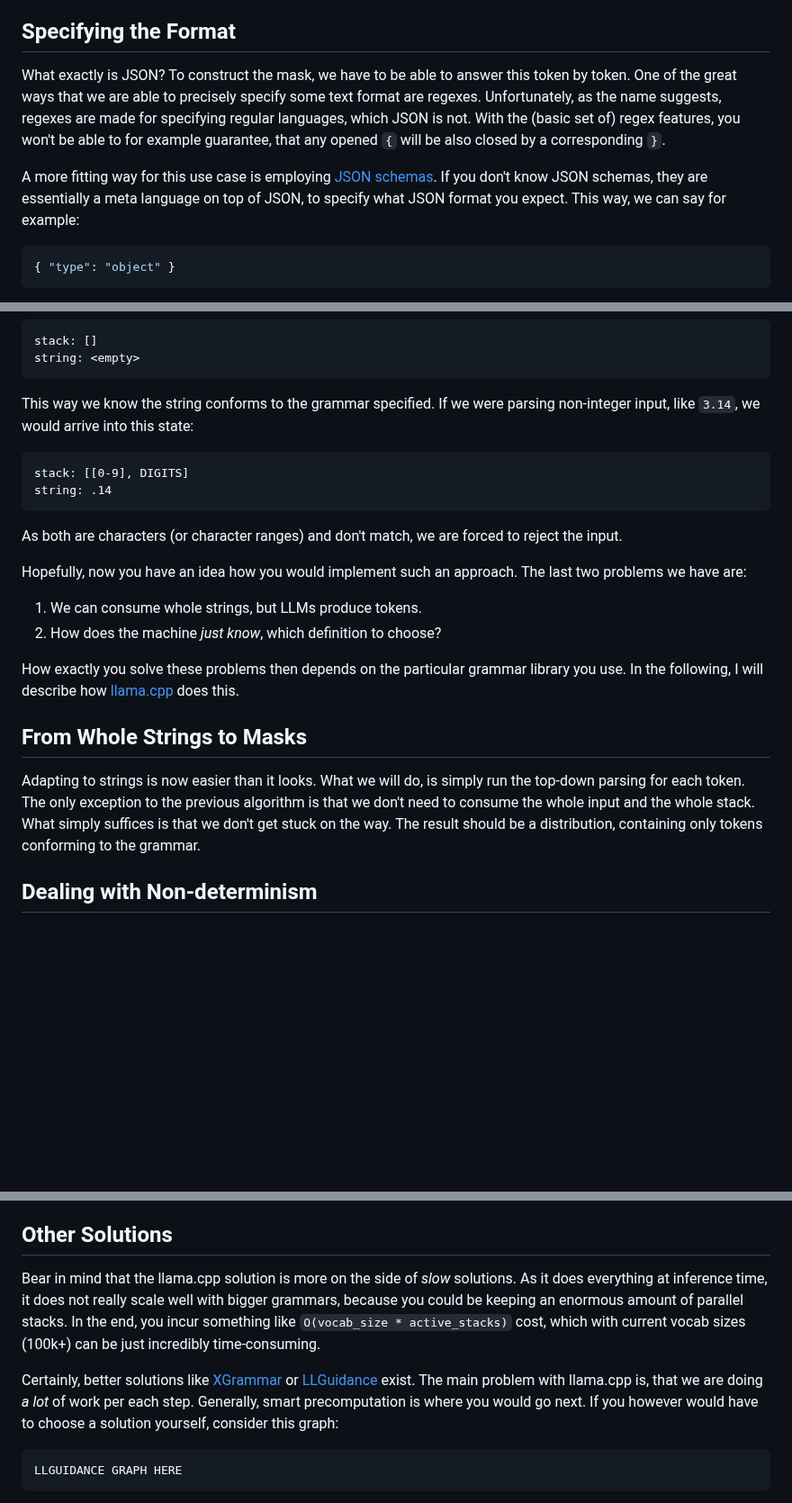
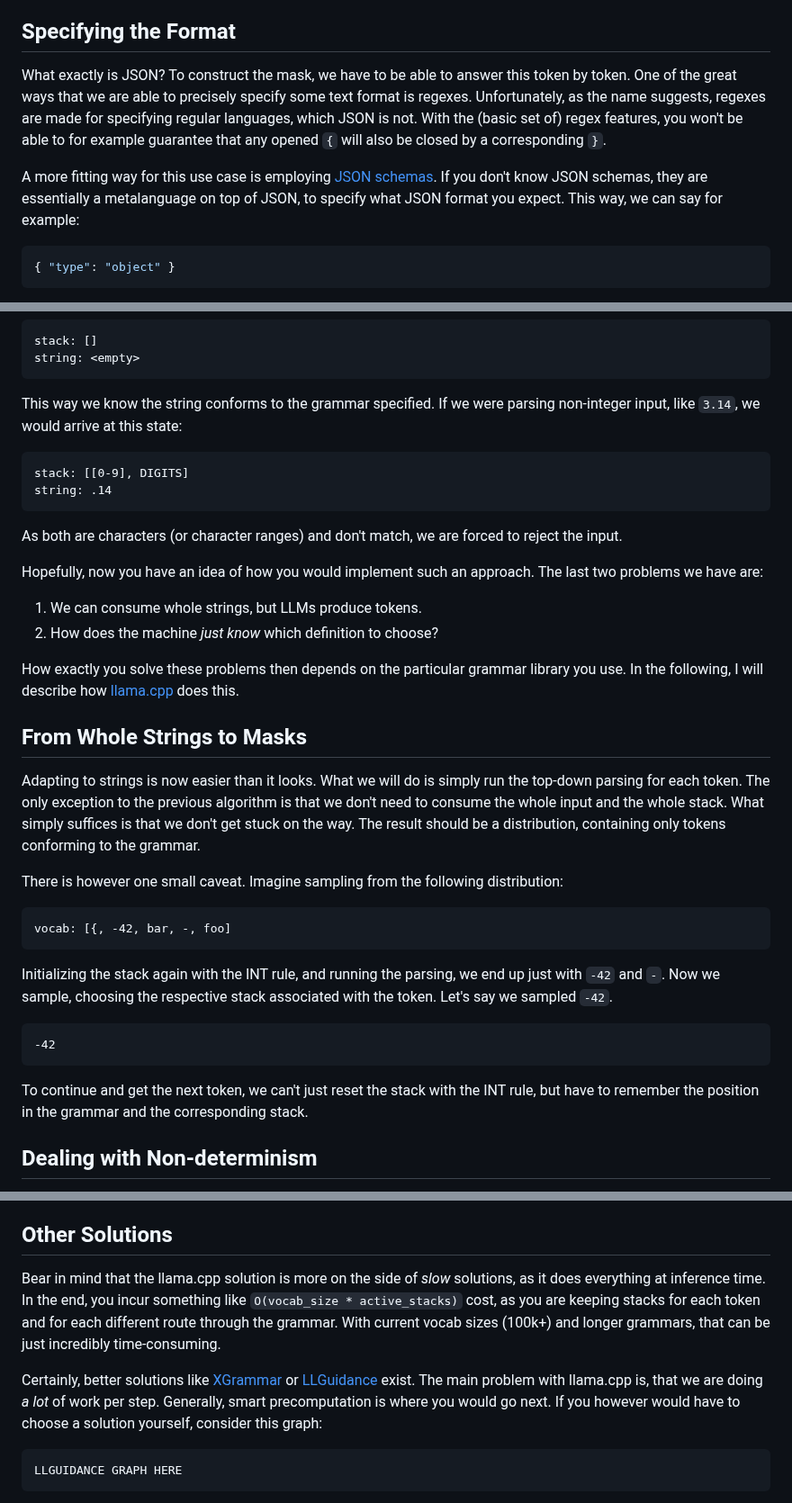
Before and after one commit to nobodywho-ooo/website, a Markdown page: src/posts/2026-05-18---LLM-Give-Me-A-JSON-Please.md, 3 parts joined by grey strips. Shown at 90% size. GitHub-like rendering; blank space fills up the shorter version.

Commit message:
Conceptual changes

````diff
--- a/src/posts/2026-05-18---LLM-Give-Me-A-JSON-Please.md
+++ b/src/posts/2026-05-18---LLM-Give-Me-A-JSON-Please.md
@@ -96,12 +96,12 @@ so the LLM is not waiting for us.
 ## Specifying the Format
 
 What exactly is JSON? To construct the mask, we have to be able to answer this token by token.
-One of the great ways that we are able to precisely specify some text format are regexes.
+One of the great ways that we are able to precisely specify some text format is regexes.
 Unfortunately, as the name suggests, regexes are made for specifying regular languages, which JSON is not.
-With the (basic set of) regex features, you won't be able to for example guarantee, that any opened `{` will be also closed by a corresponding `}`.
+With the (basic set of) regex features, you won't be able to for example guarantee that any opened `{` will also be closed by a corresponding `}`.
 
 A more fitting way for this use case is employing [JSON schemas](https://json-schema.org/).
-If you don't know JSON schemas, they are essentially a meta language
+If you don't know JSON schemas, they are essentially a metalanguage
 on top of JSON, to specify what JSON format you expect. This way, we can say for example:
 ```json
 { "type": "object" }
@@ -219,27 +219,40 @@ stack: []
 string: <empty>
 ```
 This way we know the string conforms to the grammar specified. If we were parsing non-integer input, like `3.14`,
-we would arrive into this state:
+we would arrive at this state:
 ```
 stack: [[0-9], DIGITS]
 string: .14
 ```
 As both are characters (or character ranges) and don't match, we are forced to reject the input.
 
-Hopefully, now you have an idea how you would implement such an approach.
+Hopefully, now you have an idea of how you would implement such an approach.
 The last two problems we have are:
 1. We can consume whole strings, but LLMs produce tokens.
-2. How does the machine _just know_, which definition to choose?
+2. How does the machine _just know_ which definition to choose?
 
 How exactly you solve these problems then depends on the particular grammar library you use.
 In the following, I will describe how [llama.cpp](https://github.com/ggml-org/llama.cpp) does this.
 
 ## From Whole Strings to Masks
 
-Adapting to strings is now easier than it looks. What we will do, is simply run the top-down parsing for each token.
+Adapting to strings is now easier than it looks. What we will do is simply run the top-down parsing for each token.
 The only exception to the previous algorithm is that we don't need to consume the whole input and the whole stack.
 What simply suffices is that we don't get stuck on the way. The result should be a distribution, containing only tokens
 conforming to the grammar.
+
+There is however one small caveat. Imagine sampling from the following distribution:
+```
+vocab: [{, -42, bar, -, foo]
+```
+Initializing the stack again with the INT rule, and running the parsing, we end up just with `-42` and `-`.
+Now we sample, choosing the respective stack associated with the token. Let's say we sampled `-42`.
+```
+-42
+```
+To continue and get the next token, we can't just reset the stack with the INT rule, but have to remember
+the position in the grammar and the corresponding stack.
+
 
 ## Dealing with Non-determinism
 
@@ -257,13 +270,13 @@ And that's it! Conceptually, this is how llama.cpp works!
 
 ## Other Solutions
 
-Bear in mind that the llama.cpp solution is more on the side of _slow_ solutions. As it does everything
-at inference time, it does not really scale well with bigger grammars, because you could be keeping
-an enormous amount of parallel stacks. In the end, you incur something like `O(vocab_size * active_stacks)` cost,
-which with current vocab sizes (100k+) can be just incredibly time-consuming.
+Bear in mind that the llama.cpp solution is more on the side of _slow_ solutions, as it does everything
+at inference time. In the end, you incur something like `O(vocab_size * active_stacks)` cost,
+as you are keeping stacks for each token and for each different route through the grammar.
+With current vocab sizes (100k+) and longer grammars, that can be just incredibly time-consuming.
 
 Certainly, better solutions like [XGrammar](https://github.com/mlc-ai/xgrammar) or [LLGuidance](https://github.com/guidance-ai/llguidance) exist.
-The main problem with llama.cpp is, that we are doing _a lot_ of work per each step. Generally, smart precomputation is where you would go next.
+The main problem with llama.cpp is, that we are doing _a lot_ of work per step. Generally, smart precomputation is where you would go next.
 If you however would have to choose a solution yourself, consider this graph:
 ```
 LLGUIDANCE GRAPH HERE
````
Also changed, not shown: other parts of src/posts/2026-05-18---LLM-Give-Me-A-JSON-Please.md (+5 -5 lines).
